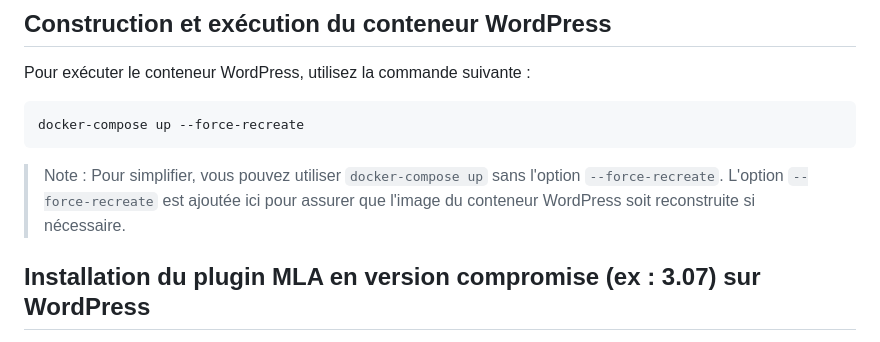
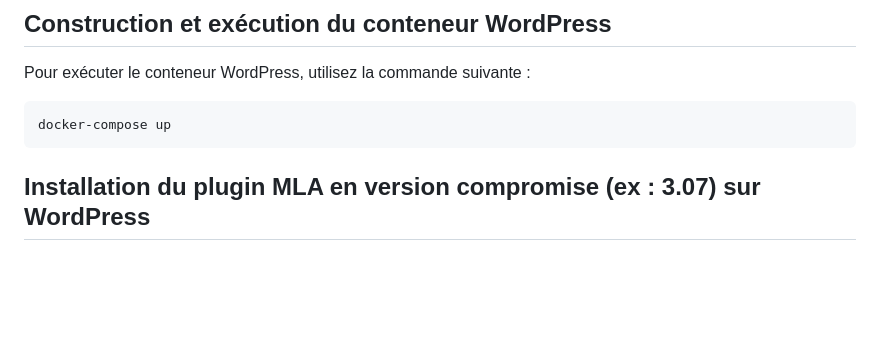
Before and after one commit to lehazare/ProjetCL, a Markdown page: README.md, the part around the change. Rendered like a GitHub page; blank space fills up the shorter version.

````diff
--- a/README.md
+++ b/README.md
@@ -15,10 +15,8 @@ git clone https://github.com/lehazare/ProjetCL.git
 Pour exécuter le conteneur WordPress, utilisez la commande suivante :
 
 ```bash
-docker-compose up --force-recreate
+docker-compose up
 ```
-
-> Note : Pour simplifier, vous pouvez utiliser `docker-compose up` sans l'option `--force-recreate`. L'option `--force-recreate` est ajoutée ici pour assurer que l'image du conteneur WordPress soit reconstruite si nécessaire.
 
 ## Installation du plugin MLA en version compromise (ex : 3.07) sur WordPress
 
````
